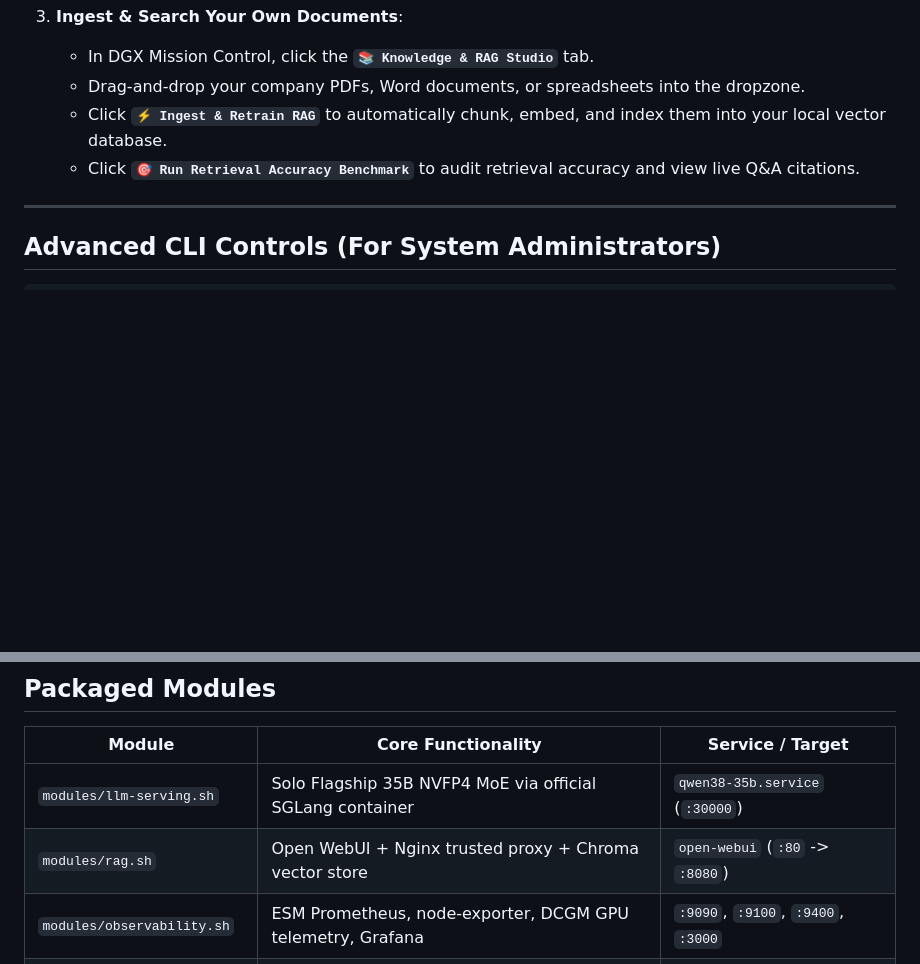
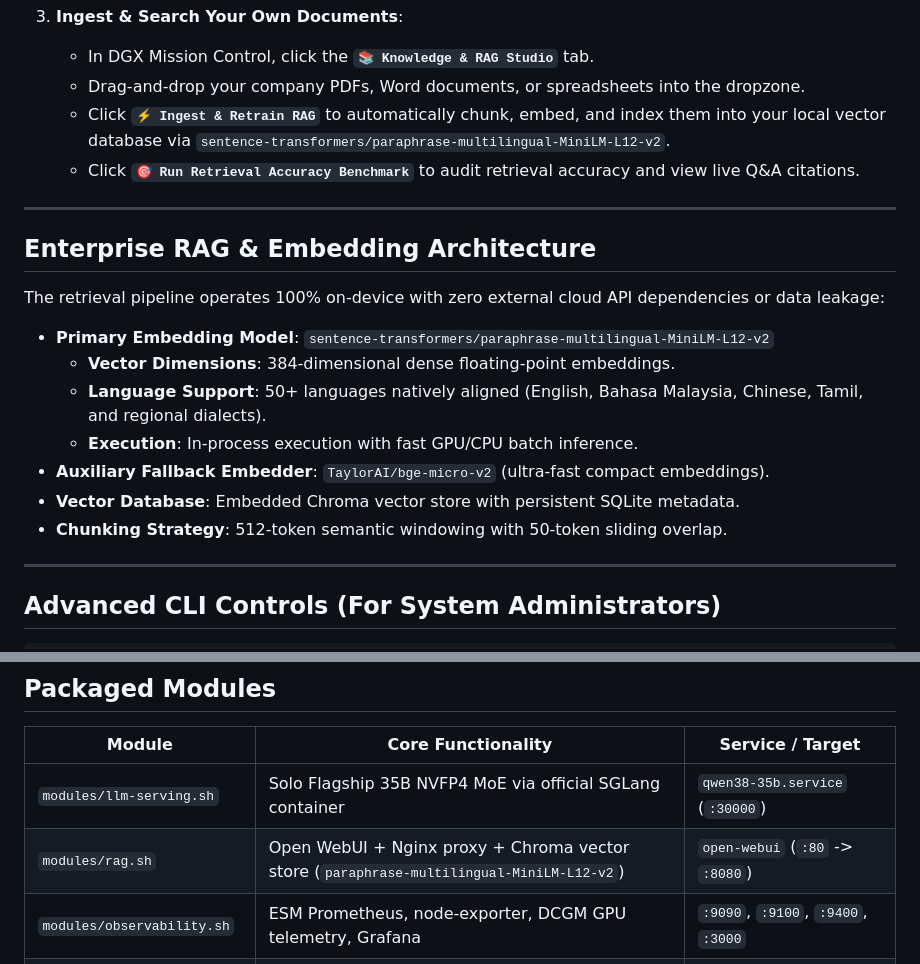
Before and after one commit to amrlazw/gb10-stack, a Markdown page: README.md, 2 parts joined by grey strips. GitHub-like rendering; blank space fills up the shorter version.

Commit message:
docs: articulate multilingual embedding model specs (MiniLM-L12-v2) in README

```diff
--- a/README.md
+++ b/README.md
@@ -49,8 +49,22 @@ Once complete, your AI workstation is immediately ready to use:
 3. **Ingest & Search Your Own Documents**:
    * In DGX Mission Control, click the **`📚 Knowledge & RAG Studio`** tab.
    * Drag-and-drop your company PDFs, Word documents, or spreadsheets into the dropzone.
-   * Click **`⚡ Ingest & Retrain RAG`** to automatically chunk, embed, and index them into your local vector database.
+   * Click **`⚡ Ingest & Retrain RAG`** to automatically chunk, embed, and index them into your local vector database via `sentence-transformers/paraphrase-multilingual-MiniLM-L12-v2`.
    * Click **`🎯 Run Retrieval Accuracy Benchmark`** to audit retrieval accuracy and view live Q&A citations.
+
+---
+
+## Enterprise RAG & Embedding Architecture
+
+The retrieval pipeline operates 100% on-device with zero external cloud API dependencies or data leakage:
+
+* **Primary Embedding Model**: `sentence-transformers/paraphrase-multilingual-MiniLM-L12-v2`
+  * **Vector Dimensions**: 384-dimensional dense floating-point embeddings.
+  * **Language Support**: 50+ languages natively aligned (English, Bahasa Malaysia, Chinese, Tamil, and regional dialects).
+  * **Execution**: In-process execution with fast GPU/CPU batch inference.
+* **Auxiliary Fallback Embedder**: `TaylorAI/bge-micro-v2` (ultra-fast compact embeddings).
+* **Vector Database**: Embedded Chroma vector store with persistent SQLite metadata.
+* **Chunking Strategy**: 512-token semantic windowing with 50-token sliding overlap.
 
 ---
 
@@ -100,7 +114,7 @@ The remaining **~46.1 GiB** buffer provides abundant margin for:
 | Module | Core Functionality | Service / Target |
 |---|---|---|
 | `modules/llm-serving.sh` | Solo Flagship 35B NVFP4 MoE via official SGLang container | `qwen38-35b.service` (`:30000`) |
-| `modules/rag.sh` | Open WebUI + Nginx trusted proxy + Chroma vector store | `open-webui` (`:80` -> `:8080`) |
+| `modules/rag.sh` | Open WebUI + Nginx proxy + Chroma vector store (`paraphrase-multilingual-MiniLM-L12-v2`) | `open-webui` (`:80` -> `:8080`) |
 | `modules/observability.sh` | ESM Prometheus, node-exporter, DCGM GPU telemetry, Grafana | `:9090`, `:9100`, `:9400`, `:3000` |
 | `modules/mission-control.sh` | Live dashboard, RAG Studio, and Desktop shortcut creation | `mission-control.service` (`:8765`) |
 | `scripts/gen-services.sh` | Dynamic service scanner generating live `mc.json` | Automatic |
```
